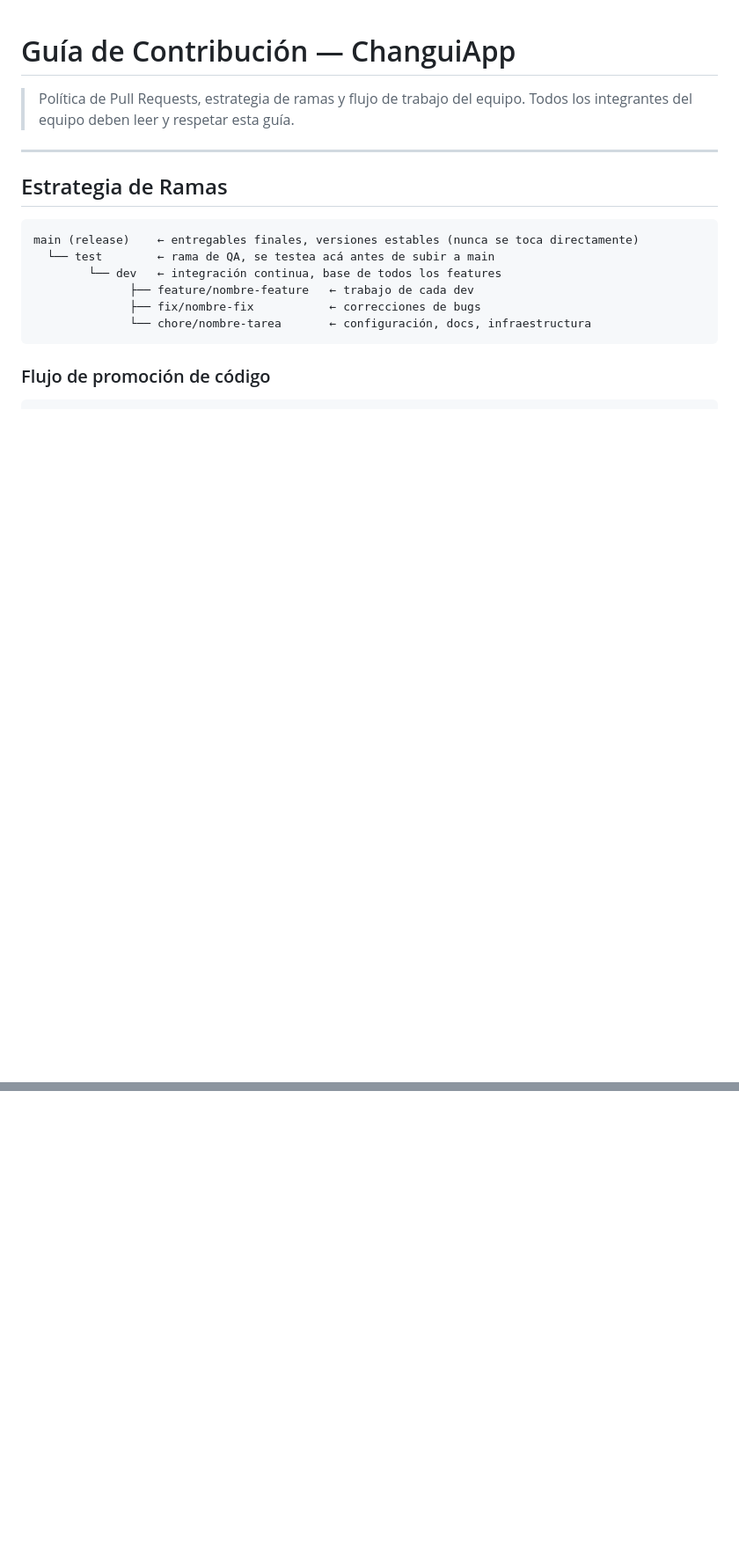
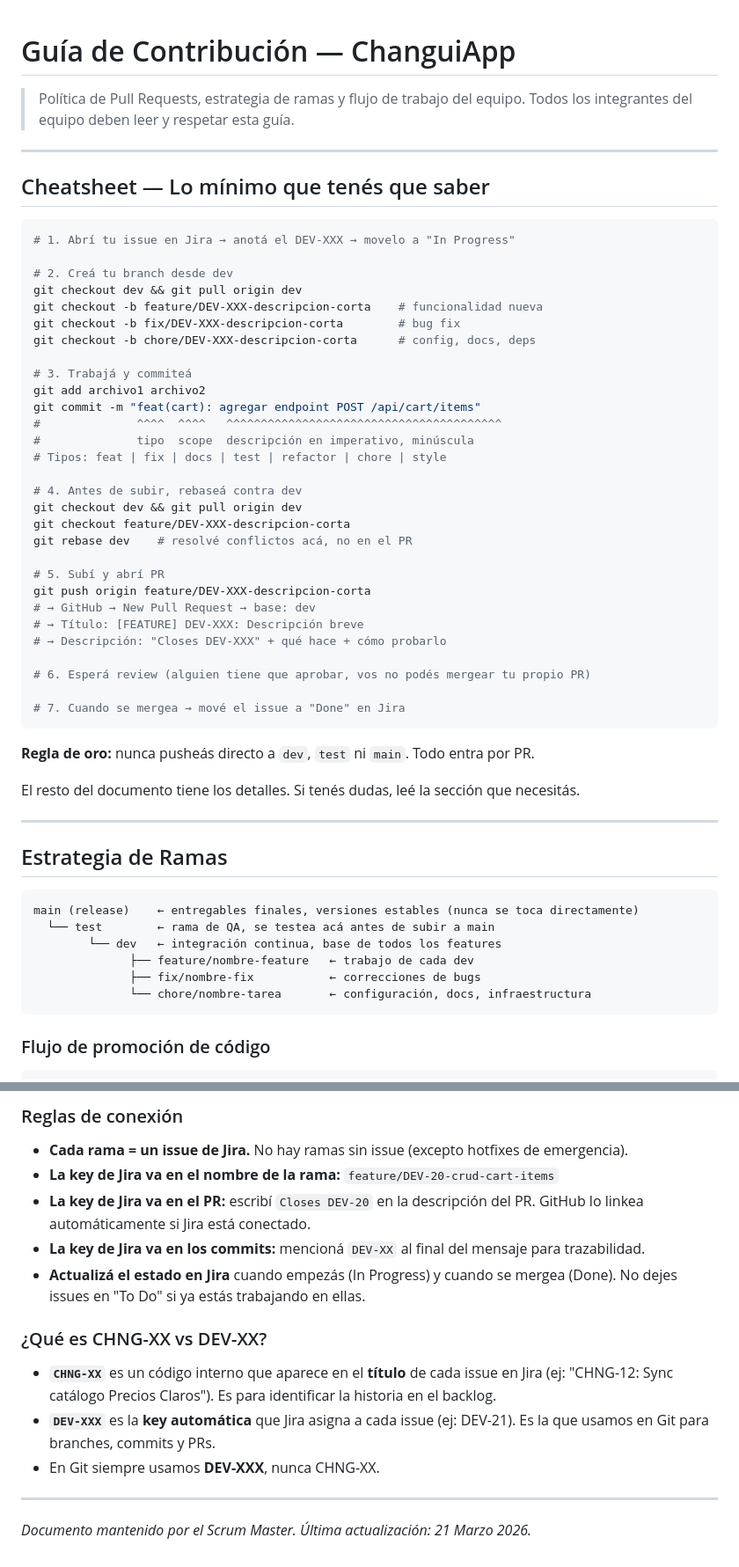
Before and after one commit to andreiveisuade/ChanguiApp--Backend, a Markdown page: CONTRIBUTING.md, 2 parts joined by grey strips. Shown at 88% size. Rendered like a GitHub page; blank space fills up the shorter version.

````diff
--- a/CONTRIBUTING.md
+++ b/CONTRIBUTING.md
@@ -2,6 +2,46 @@
 
 > Política de Pull Requests, estrategia de ramas y flujo de trabajo del equipo.
 > Todos los integrantes del equipo deben leer y respetar esta guía.
+
+---
+
+## Cheatsheet — Lo mínimo que tenés que saber
+
+```bash
+# 1. Abrí tu issue en Jira → anotá el DEV-XXX → movelo a "In Progress"
+
+# 2. Creá tu branch desde dev
+git checkout dev && git pull origin dev
+git checkout -b feature/DEV-XXX-descripcion-corta    # funcionalidad nueva
+git checkout -b fix/DEV-XXX-descripcion-corta        # bug fix
+git checkout -b chore/DEV-XXX-descripcion-corta      # config, docs, deps
+
+# 3. Trabajá y commiteá
+git add archivo1 archivo2
+git commit -m "feat(cart): agregar endpoint POST /api/cart/items"
+#              ^^^^  ^^^^   ^^^^^^^^^^^^^^^^^^^^^^^^^^^^^^^^^^^^^^^^
+#              tipo  scope  descripción en imperativo, minúscula
+# Tipos: feat | fix | docs | test | refactor | chore | style
+
+# 4. Antes de subir, rebaseá contra dev
+git checkout dev && git pull origin dev
+git checkout feature/DEV-XXX-descripcion-corta
+git rebase dev    # resolvé conflictos acá, no en el PR
+
+# 5. Subí y abrí PR
+git push origin feature/DEV-XXX-descripcion-corta
+# → GitHub → New Pull Request → base: dev
+# → Título: [FEATURE] DEV-XXX: Descripción breve
+# → Descripción: "Closes DEV-XXX" + qué hace + cómo probarlo
+
+# 6. Esperá review (alguien tiene que aprobar, vos no podés mergear tu propio PR)
+
+# 7. Cuando se mergea → mové el issue a "Done" en Jira
+```
+
+**Regla de oro:** nunca pusheás directo a `dev`, `test` ni `main`. Todo entra por PR.
+
+El resto del documento tiene los detalles. Si tenés dudas, leé la sección que necesitás.
 
 ---
 
@@ -187,0 +294,17 @@ En **Settings → Branches** del repositorio:
+### Reglas de conexión
+
+- **Cada rama = un issue de Jira.** No hay ramas sin issue (excepto hotfixes de emergencia).
+- **La key de Jira va en el nombre de la rama:** `feature/DEV-20-crud-cart-items`
+- **La key de Jira va en el PR:** escribí `Closes DEV-20` en la descripción del PR. GitHub lo linkea automáticamente si Jira está conectado.
+- **La key de Jira va en los commits:** mencioná `DEV-XX` al final del mensaje para trazabilidad.
+- **Actualizá el estado en Jira** cuando empezás (In Progress) y cuando se mergea (Done). No dejes issues en "To Do" si ya estás trabajando en ellas.
+
+### ¿Qué es CHNG-XX vs DEV-XX?
+
+- **`CHNG-XX`** es un código interno que aparece en el **título** de cada issue en Jira (ej: "CHNG-12: Sync catálogo Precios Claros"). Es para identificar la historia en el backlog.
+- **`DEV-XXX`** es la **key automática** que Jira asigna a cada issue (ej: DEV-21). Es la que usamos en Git para branches, commits y PRs.
+- En Git siempre usamos **DEV-XXX**, nunca CHNG-XX.
+
+---
+
+*Documento mantenido por el Scrum Master. Última actualización: 21 Marzo 2026.*
````
Also changed, not shown: other parts of CONTRIBUTING.md (+74 -8 lines).
